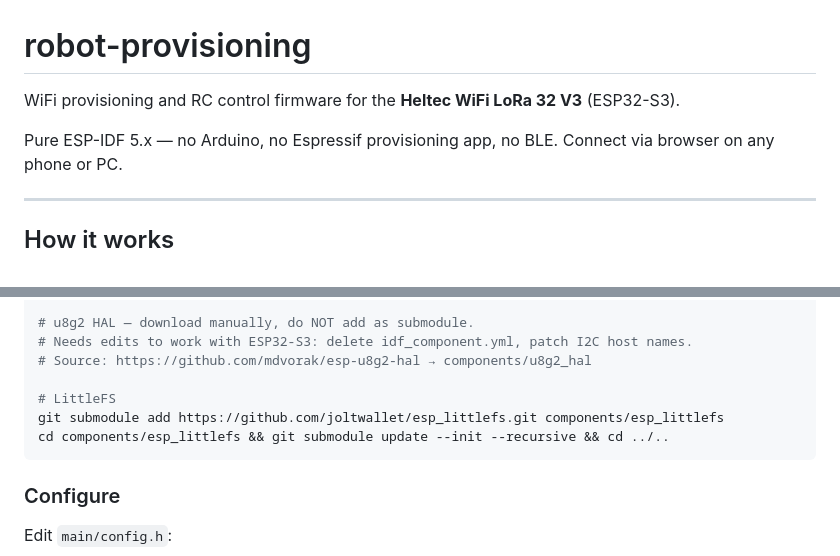
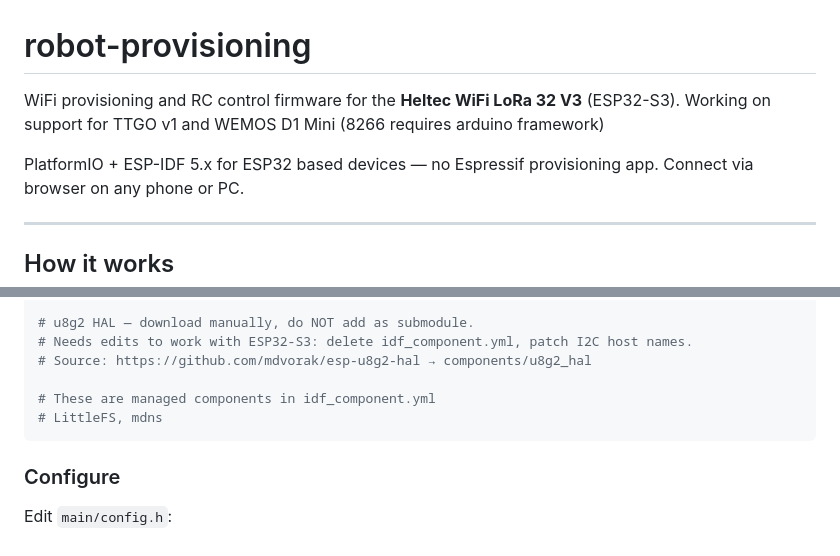
Before and after one commit to colintrachte/QR-Provisioning-ESP32, a Markdown page: README.md, 2 parts joined by grey strips. Rendered like a GitHub page.

Commit message:
Revise README for device support and build system details
Updated README to reflect changes in supported devices and build system.

````diff
--- a/README.md
+++ b/README.md
@@ -1,8 +1,8 @@
 # robot-provisioning
 
-WiFi provisioning and RC control firmware for the **Heltec WiFi LoRa 32 V3** (ESP32-S3).
+WiFi provisioning and RC control firmware for the **Heltec WiFi LoRa 32 V3** (ESP32-S3). Working on support for TTGO v1 and WEMOS D1 Mini (8266 requires arduino framework)
 
-Pure ESP-IDF 5.x — no Arduino, no Espressif provisioning app, no BLE.
+PlatformIO + ESP-IDF 5.x for ESP32 based devices — no Espressif provisioning app.
 Connect via browser on any phone or PC.
 
 ---
@@ -86,9 +86,8 @@ git submodule add https://github.com/olikraus/u8g2.git components/u8g2
 # Needs edits to work with ESP32-S3: delete idf_component.yml, patch I2C host names.
 # Source: https://github.com/mdvorak/esp-u8g2-hal → components/u8g2_hal
 
-# LittleFS
-git submodule add https://github.com/joltwallet/esp_littlefs.git components/esp_littlefs
-cd components/esp_littlefs && git submodule update --init --recursive && cd ../..
+# These are managed components in idf_component.yml
+# LittleFS, mdns
 ```
 
 ### Configure
````
